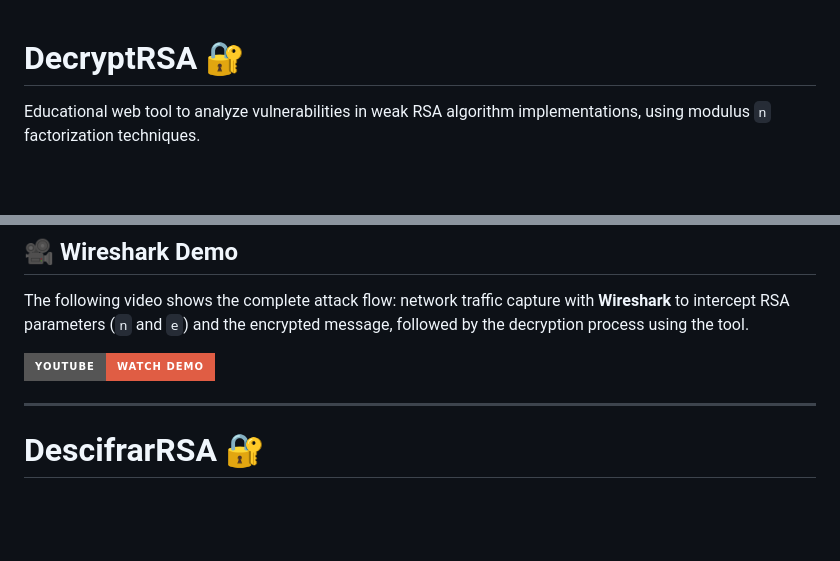
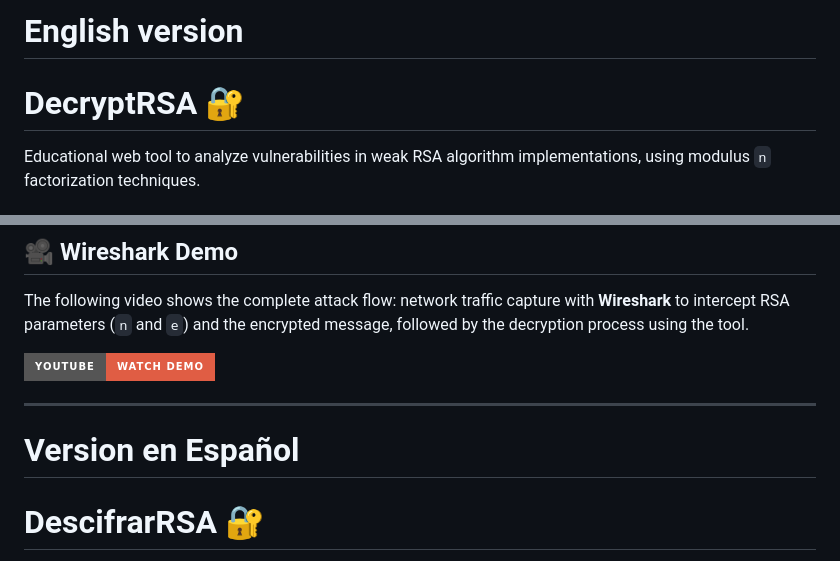
Before and after one commit to Diego-Alvarez19/DescifrarRSA, a Markdown page: README.md, 2 parts joined by grey strips. GitHub-like rendering; badges without logos; blank space fills up the shorter version.

```diff
--- a/README.md
+++ b/README.md
@@ -1,3 +1,4 @@
+# English version
 # DecryptRSA 🔐
 Educational web tool to analyze vulnerabilities in weak RSA algorithm
 implementations, using modulus `n` factorization techniques.
@@ -92,7 +93,7 @@ process using the tool.
 [![Watch demo on YouTube](https://img.shields.io/badge/YouTube-Watch%20demo-red?style=for-the-badge&logo=youtube)](https://www.youtube.com/watch?v=Qp9siFRAvuY)
 
 ------------------------------------------
-
+# Version en Español
 # DescifrarRSA 🔐
 
 Herramienta educativa web para analizar vulnerabilidades en implementaciones
```
